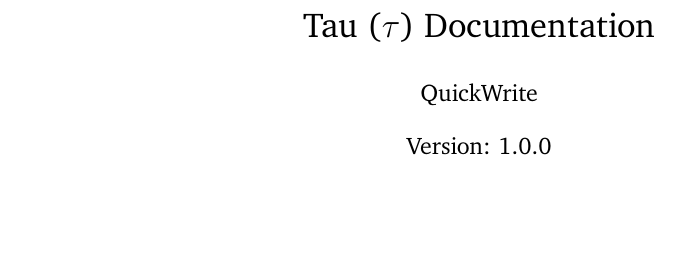
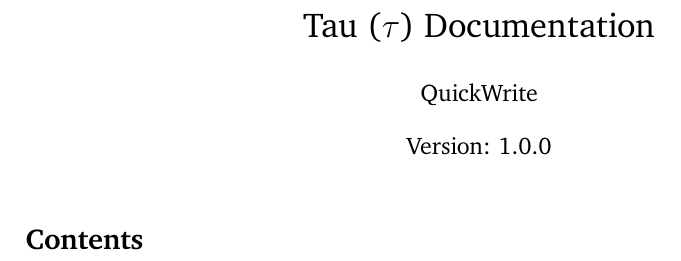
Before and after one commit to QuickWrite/tau, a LaTeX document (docs/main.tex, which reads docs/structure.tex): part of the page, cut so that both start at the same text. Compiled offline with pdfLaTeX.

Commit message:
Add table of contents

```diff
--- a/docs/main.tex
+++ b/docs/main.tex
@@ -40,5 +40,6 @@
 
 \maketitle % Print the title
 
+\tableofcontents
 
 \end{document}
--- a/docs/structure.tex
+++ b/docs/structure.tex
@@ -34,6 +34,15 @@
 
 \setlength{\parindent}{0cm}
 \setlength{\parskip}{0.3em plus 0.1em minus 0.2em}
+
+\usepackage{hyperref}
+\hypersetup{
+    colorlinks,
+    citecolor=black,
+    filecolor=black,
+    linkcolor=black,
+    urlcolor=black
+}
 
 %----------------------------------------------------------------------------------------
 %	DOCUMENT MARGINS
```
